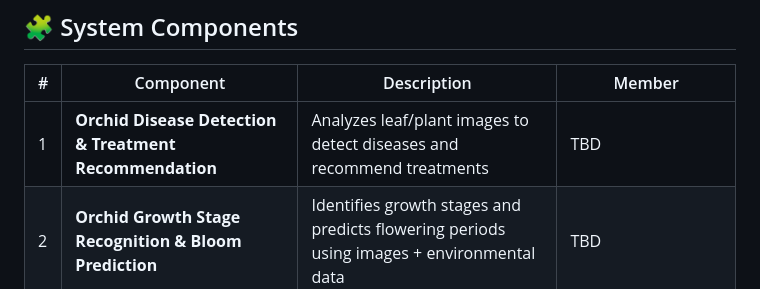
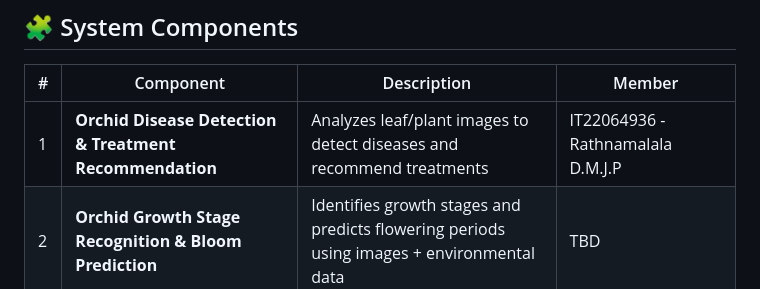
Before and after one commit to dinith114/R26-SE-018, a Markdown page: README.md, the part around the change. Rendered like a GitHub page.

Commit message:
Update team member information in README

```diff
--- a/README.md
+++ b/README.md
@@ -21,7 +21,7 @@ The system focuses primarily on **Vanda orchids**, which are widely cultivated i
 
 | #  | Component | Description | Member |
 |----|-----------|-------------|--------|
-| 1  | **Orchid Disease Detection & Treatment Recommendation** | Analyzes leaf/plant images to detect diseases and recommend treatments | TBD |
+| 1  | **Orchid Disease Detection & Treatment Recommendation** | Analyzes leaf/plant images to detect diseases and recommend treatments | IT22064936 - Rathnamalala D.M.J.P |
 | 2  | **Orchid Growth Stage Recognition & Bloom Prediction** | Identifies growth stages and predicts flowering periods using images + environmental data | TBD |
 | 3  | **Smart Watering & Automated Fertilization** | IoT sensor-driven ML models for automated irrigation and fertilization | TBD |
 | 4  | **Hybrid Pollination & Compatibility Analysis** | Predicts hybrid compatibility between parent orchids using image analysis + ML | IT22065230 – Wickramasinghe D.P |
```
